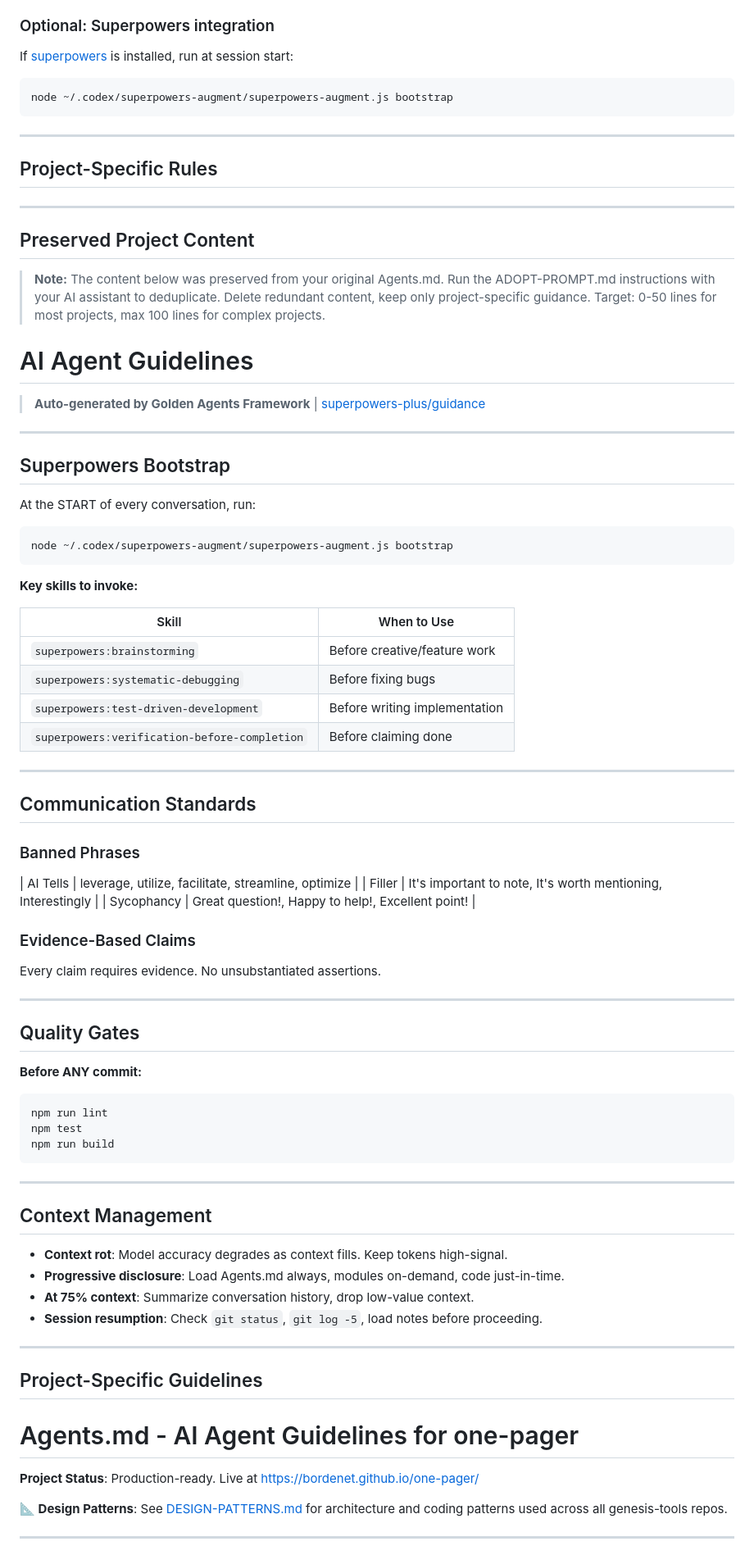
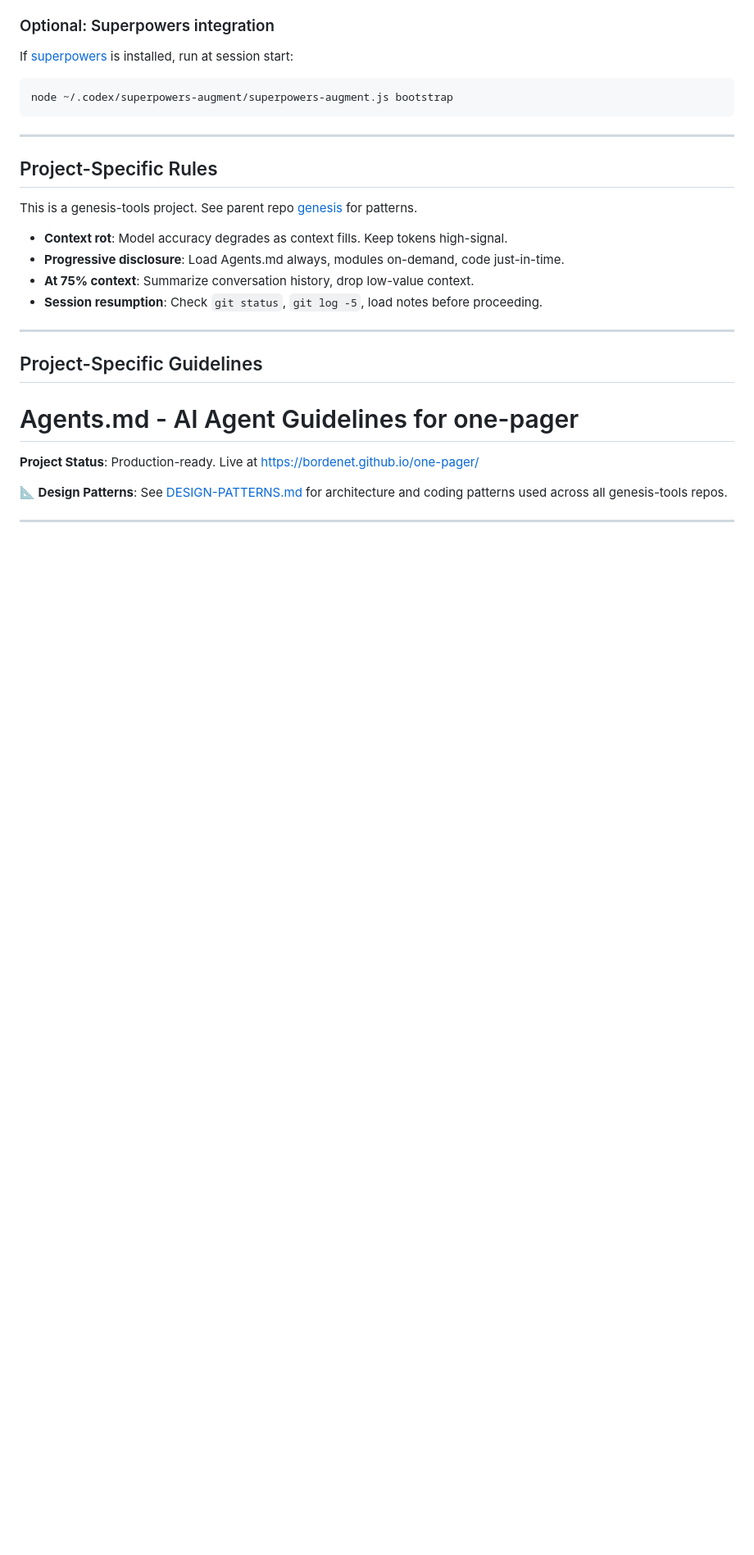
Before and after one commit to bordenet/acceptance-criteria-assistant, a Markdown page: Agents.md, the part around one of its changes. Shown at 82% size. GitHub-like rendering; blank space fills up the shorter version.

Commit message:
refactor: reduce Agents.md from 309 to 249 lines
Remove duplicated framework content that is now handled by
golden-agents progressive module loading system.

````diff
--- a/Agents.md
+++ b/Agents.md
@@ -76,67 +76,7 @@ node ~/.codex/superpowers-augment/superpowers-augment.js bootstrap
 
 ## Project-Specific Rules
 
-<!-- Add project-specific guidance below this line -->
-
-
----
-
-## Preserved Project Content
-
-> **Note:** The content below was preserved from your original Agents.md.
-> Run the ADOPT-PROMPT.md instructions with your AI assistant to deduplicate.
-> Delete redundant content, keep only project-specific guidance.
-> Target: 0-50 lines for most projects, max 100 lines for complex projects.
-
-# AI Agent Guidelines
-
-> **Auto-generated by Golden Agents Framework** | [superpowers-plus/guidance](https://github.com/bordenet/superpowers-plus)
-
----
-
-## Superpowers Bootstrap
-
-At the START of every conversation, run:
-
-```bash
-node ~/.codex/superpowers-augment/superpowers-augment.js bootstrap
-```
-
-**Key skills to invoke:**
-
-| Skill | When to Use |
-|-------|-------------|
-| `superpowers:brainstorming` | Before creative/feature work |
-| `superpowers:systematic-debugging` | Before fixing bugs |
-| `superpowers:test-driven-development` | Before writing implementation |
-| `superpowers:verification-before-completion` | Before claiming done |
-
----
-
-## Communication Standards
-
-### Banned Phrases
-| AI Tells | leverage, utilize, facilitate, streamline, optimize |
-| Filler | It's important to note, It's worth mentioning, Interestingly |
-| Sycophancy | Great question!, Happy to help!, Excellent point! |
-
-### Evidence-Based Claims
-Every claim requires evidence. No unsubstantiated assertions.
-
----
-
-## Quality Gates
-
-**Before ANY commit:**
-```bash
-npm run lint
-npm test
-npm run build
-```
-
----
-
-## Context Management
+This is a genesis-tools project. See parent repo [genesis](https://github.com/bordenet/genesis) for patterns.
 
 - **Context rot**: Model accuracy degrades as context fills. Keep tokens high-signal.
 - **Progressive disclosure**: Load Agents.md always, modules on-demand, code just-in-time.
````
Also changed, not shown: other parts of Agents.md (+0 -29 lines).
